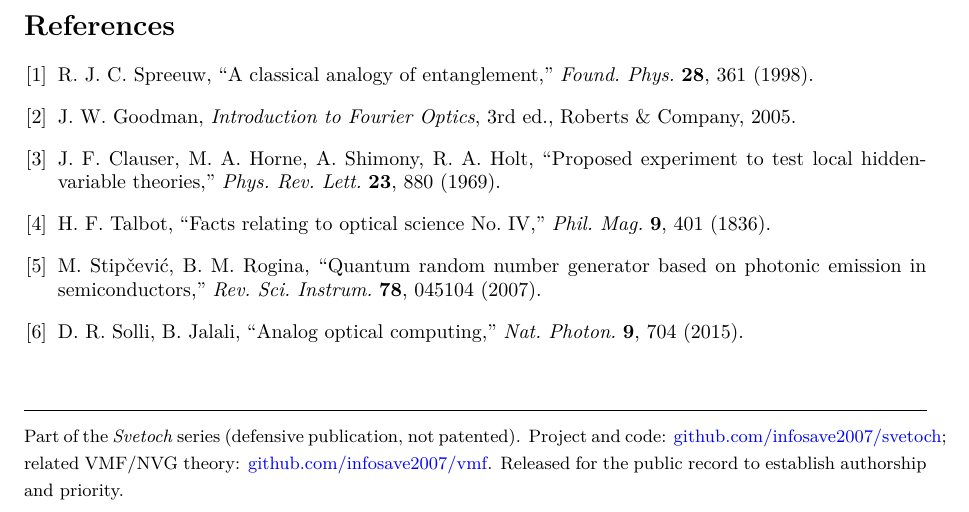
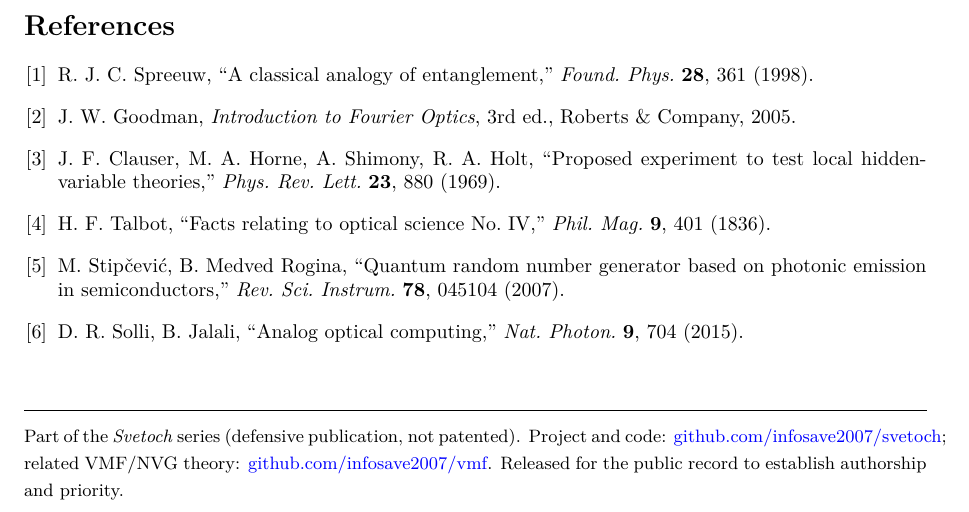
Before and after one commit to infosave2007/svetoch, a LaTeX paper (papers/paper4_quantum_gate_emulation/paper.tex): part of page 7 of 7, cut so that both start at the same text. Compiled offline with pdfLaTeX.

Commit message:
Fix bibliography: correct TRNG co-author name (B. Medved Rogina) in Paper IV
All 32 citations across the 5 papers verified against original sources (volume/page/year);
only this author-name typo needed correction.

Co-Authored-By: Claude Opus 4.8 (1M context) <noreply@anthropic.com>

```diff
--- a/papers/paper4_quantum_gate_emulation/paper.tex
+++ b/papers/paper4_quantum_gate_emulation/paper.tex
@@ -282,7 +282,7 @@ protocol; the author has elected not to seek patent protection.
 \bibitem{goodman} J. W. Goodman, \emph{Introduction to Fourier Optics}, 3rd ed., Roberts \& Company, 2005.
 \bibitem{chsh} J. F. Clauser, M. A. Horne, A. Shimony, R. A. Holt, ``Proposed experiment to test local hidden-variable theories,'' \emph{Phys. Rev. Lett.} \textbf{23}, 880 (1969).
 \bibitem{talbot} H. F. Talbot, ``Facts relating to optical science No.\ IV,'' \emph{Phil. Mag.} \textbf{9}, 401 (1836).
-\bibitem{trng} M. Stip\v{c}evi\'c, B. M. Rogina, ``Quantum random number generator based on photonic emission in semiconductors,'' \emph{Rev. Sci. Instrum.} \textbf{78}, 045104 (2007).
+\bibitem{trng} M. Stip\v{c}evi\'c, B. Medved Rogina, ``Quantum random number generator based on photonic emission in semiconductors,'' \emph{Rev. Sci. Instrum.} \textbf{78}, 045104 (2007).
 \bibitem{solli} D. R. Solli, B. Jalali, ``Analog optical computing,'' \emph{Nat. Photon.} \textbf{9}, 704 (2015).
 \end{thebibliography}
 
```
Also changed, not shown: papers/paper4_quantum_gate_emulation/paper.md (+1 -1 lines), papers/paper4_quantum_gate_emulation/paper.pdf.
